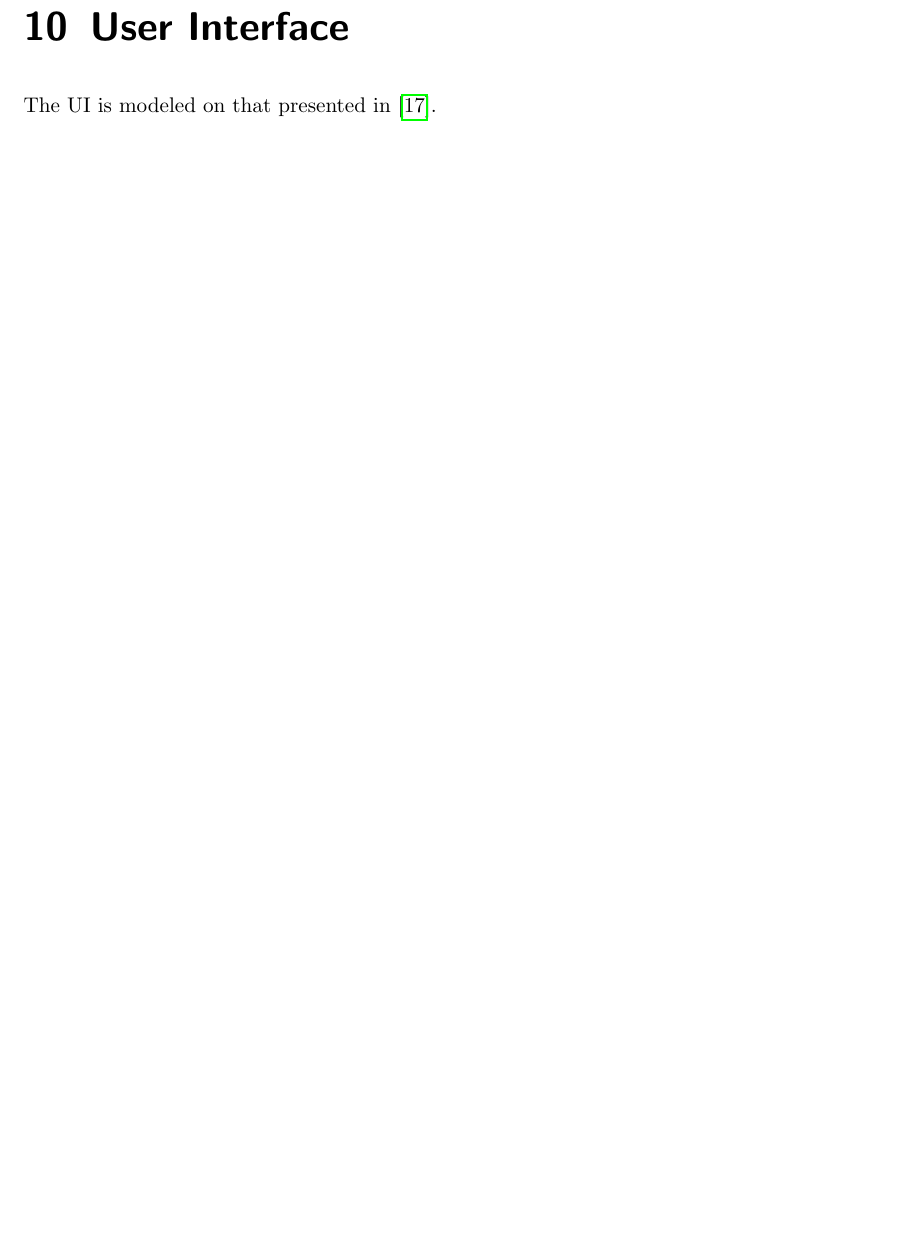
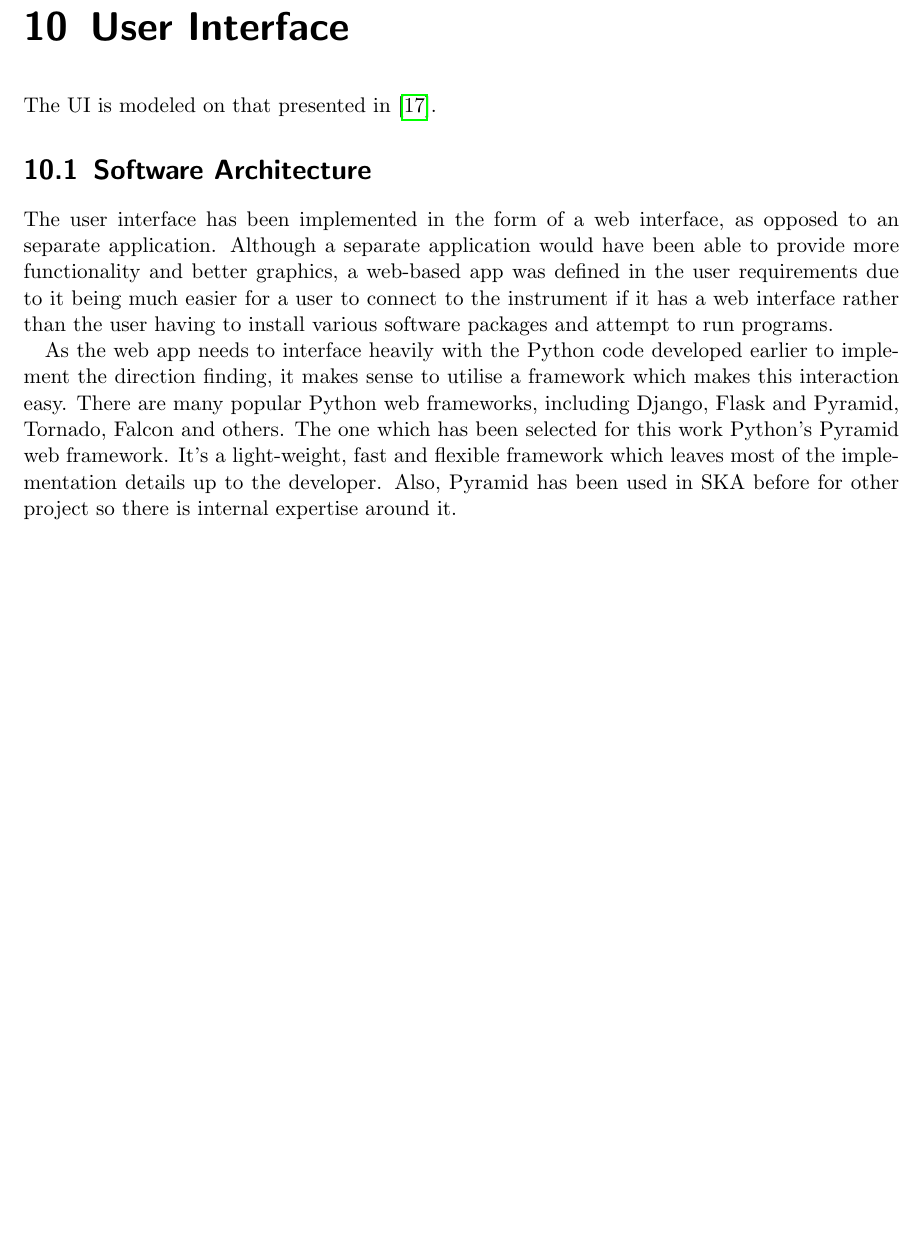
Before and after one commit to luwangg/masters_writeup, a LaTeX thesis (main.tex, which reads tex/80-user-interface.tex): part of page 51 of 58, cut so that both start at the same text, the shorter picture padded with empty space. Compiled offline with pdfLaTeX.

Commit message:
Wrote about Pyramid in user interface

```diff
--- a/tex/80-user-interface.tex
+++ b/tex/80-user-interface.tex
@@ -2,3 +2,8 @@
 \label{ch:user-interface}
 
 The UI is modeled on that presented in \cite{guerin2012passive}.
+
+\section{Software Architecture}
+The user interface has been implemented in the form of a web interface, as opposed to an separate application. Although a separate application would have been able to provide more functionality and better graphics, a web-based app was defined in the user requirements due to it being much easier for a user to connect to the instrument if it has a web interface rather than the user having to install various software packages and attempt to run programs.
+
+As the web app needs to interface heavily with the Python code developed earlier to implement the direction finding, it makes sense to utilise a framework which makes this interaction easy. There are many popular Python web frameworks, including Django, Flask and Pyramid, Tornado, Falcon and others. The one which has been selected for this work Python's Pyramid web framework. It's a light-weight, fast and flexible framework which leaves most of the implementation details up to the developer. Also, Pyramid has been used in SKA before for other project so there is internal expertise around it.
```
